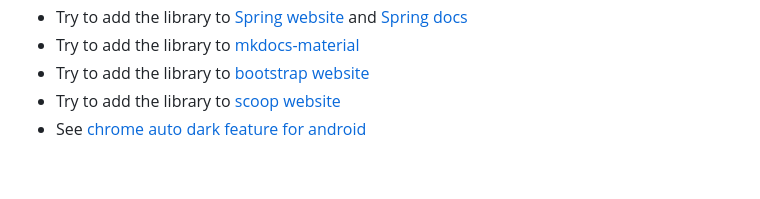
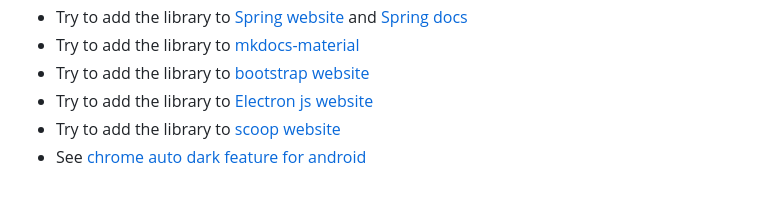
Before and after one commit to mahozad/theme-switch, a Markdown page: README.md, the part around the change. Drawn GitHub-style; folded sections open.

Commit message:
Add a TODO

```diff
--- a/README.md
+++ b/README.md
@@ -150,6 +150,7 @@ TODO:
   - Try to add the library to [Spring website](https://spring.io/) and [Spring docs](https://docs.spring.io/spring-framework/docs/current/reference/html/)
   - Try to add the library to [mkdocs-material](https://github.com/squidfunk/mkdocs-material)
   - Try to add the library to [bootstrap website](https://getbootstrap.com/)
+  - Try to add the library to [Electron js website](https://www.electronjs.org/)
   - Try to add the library to [scoop website](https://scoop.sh/)
   - See [chrome auto dark feature for android](https://developer.chrome.com/blog/new-in-chrome-98/#autodark-opt-out)
 
```
